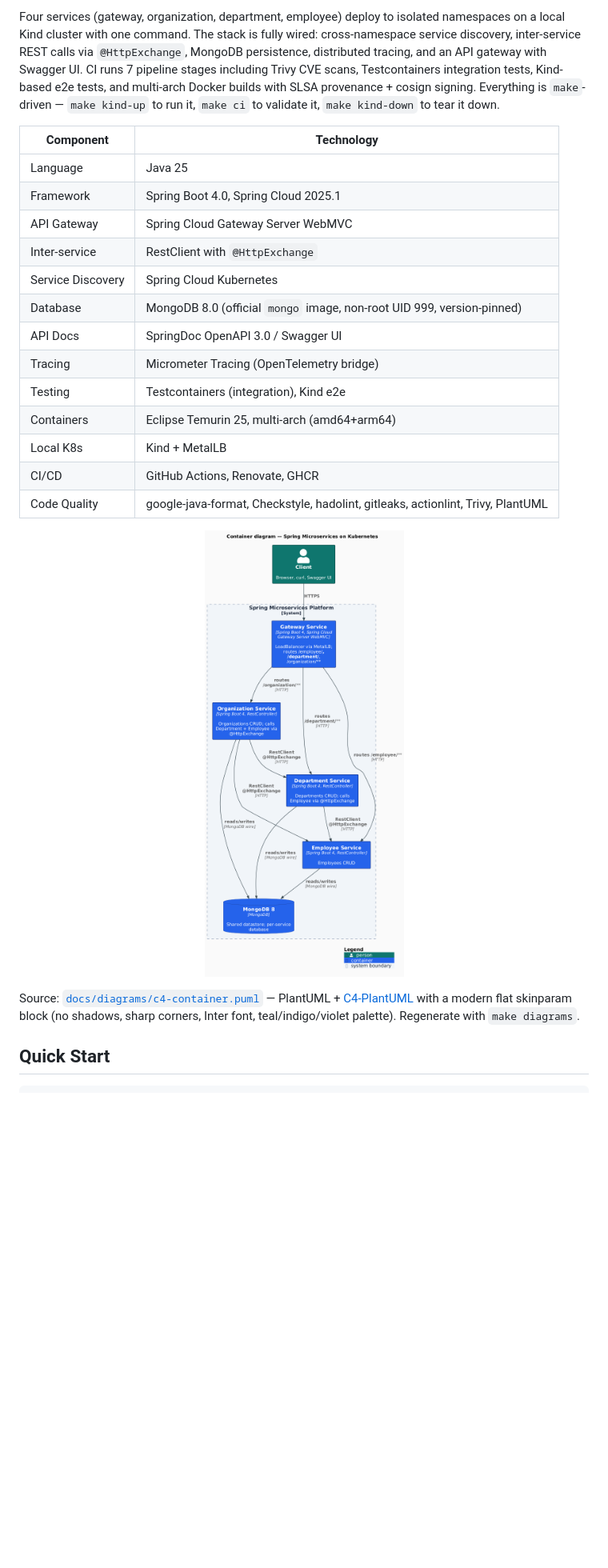
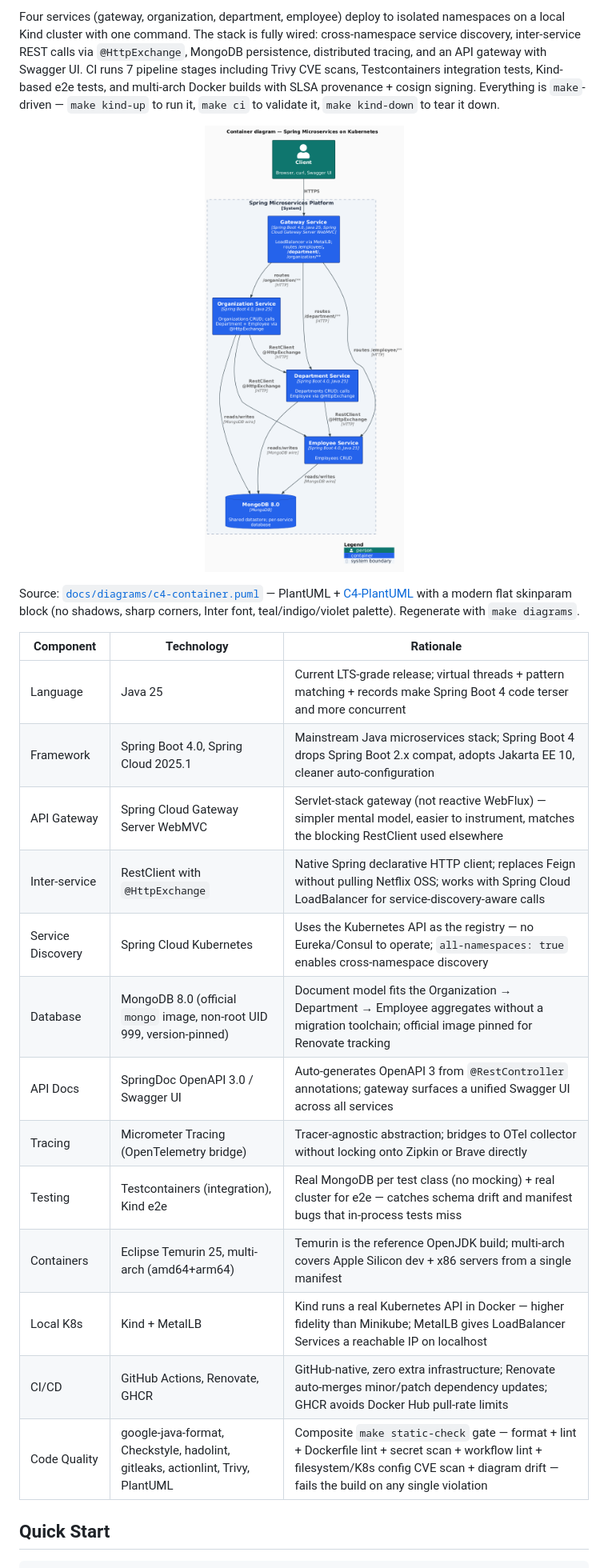
Before and after one commit to AndriyKalashnykov/spring-microservices-k8s, a Markdown page: README.md, the part around one of its changes. Shown at 80% size. Rendered like a GitHub page; pictures changed too: docs/diagrams/out/c4-container.png; blank space fills up the shorter version.

```diff
--- a/README.md
+++ b/README.md
@@ -9,25 +9,25 @@ Production-grade Spring Boot + Spring Cloud Kubernetes microservices — not a t
 
 Four services (gateway, organization, department, employee) deploy to isolated namespaces on a local Kind cluster with one command. The stack is fully wired: cross-namespace service discovery, inter-service REST calls via `@HttpExchange`, MongoDB persistence, distributed tracing, and an API gateway with Swagger UI. CI runs 7 pipeline stages including Trivy CVE scans, Testcontainers integration tests, Kind-based e2e tests, and multi-arch Docker builds with SLSA provenance + cosign signing. Everything is `make`-driven — `make kind-up` to run it, `make ci` to validate it, `make kind-down` to tear it down.
 
-| Component | Technology |
-|-----------|-----------|
-| Language | Java 25 |
-| Framework | Spring Boot 4.0, Spring Cloud 2025.1 |
-| API Gateway | Spring Cloud Gateway Server WebMVC |
-| Inter-service | RestClient with `@HttpExchange` |
-| Service Discovery | Spring Cloud Kubernetes |
-| Database | MongoDB 8.0 (official `mongo` image, non-root UID 999, version-pinned) |
-| API Docs | SpringDoc OpenAPI 3.0 / Swagger UI |
-| Tracing | Micrometer Tracing (OpenTelemetry bridge) |
-| Testing | Testcontainers (integration), Kind e2e |
-| Containers | Eclipse Temurin 25, multi-arch (amd64+arm64) |
-| Local K8s | Kind + MetalLB |
-| CI/CD | GitHub Actions, Renovate, GHCR |
-| Code Quality | google-java-format, Checkstyle, hadolint, gitleaks, actionlint, Trivy, PlantUML |
-
 <p align="center"><img src="docs/diagrams/out/c4-container.png" alt="C4 Container diagram — Spring Microservices on Kubernetes" width="720"></p>
 
 Source: [`docs/diagrams/c4-container.puml`](docs/diagrams/c4-container.puml) — PlantUML + [C4-PlantUML](https://github.com/plantuml-stdlib/C4-PlantUML) with a modern flat skinparam block (no shadows, sharp corners, Inter font, teal/indigo/violet palette). Regenerate with `make diagrams`.
+
+| Component | Technology | Rationale |
+|-----------|-----------|-----------|
+| Language | Java 25 | Current LTS-grade release; virtual threads + pattern matching + records make Spring Boot 4 code terser and more concurrent |
+| Framework | Spring Boot 4.0, Spring Cloud 2025.1 | Mainstream Java microservices stack; Spring Boot 4 drops Spring Boot 2.x compat, adopts Jakarta EE 10, cleaner auto-configuration |
+| API Gateway | Spring Cloud Gateway Server WebMVC | Servlet-stack gateway (not reactive WebFlux) — simpler mental model, easier to instrument, matches the blocking RestClient used elsewhere |
+| Inter-service | RestClient with `@HttpExchange` | Native Spring declarative HTTP client; replaces Feign without pulling Netflix OSS; works with Spring Cloud LoadBalancer for service-discovery-aware calls |
+| Service Discovery | Spring Cloud Kubernetes | Uses the Kubernetes API as the registry — no Eureka/Consul to operate; `all-namespaces: true` enables cross-namespace discovery |
+| Database | MongoDB 8.0 (official `mongo` image, non-root UID 999, version-pinned) | Document model fits the Organization → Department → Employee aggregates without a migration toolchain; official image pinned for Renovate tracking |
+| API Docs | SpringDoc OpenAPI 3.0 / Swagger UI | Auto-generates OpenAPI 3 from `@RestController` annotations; gateway surfaces a unified Swagger UI across all services |
+| Tracing | Micrometer Tracing (OpenTelemetry bridge) | Tracer-agnostic abstraction; bridges to OTel collector without locking onto Zipkin or Brave directly |
+| Testing | Testcontainers (integration), Kind e2e | Real MongoDB per test class (no mocking) + real cluster for e2e — catches schema drift and manifest bugs that in-process tests miss |
+| Containers | Eclipse Temurin 25, multi-arch (amd64+arm64) | Temurin is the reference OpenJDK build; multi-arch covers Apple Silicon dev + x86 servers from a single manifest |
+| Local K8s | Kind + MetalLB | Kind runs a real Kubernetes API in Docker — higher fidelity than Minikube; MetalLB gives LoadBalancer Services a reachable IP on localhost |
+| CI/CD | GitHub Actions, Renovate, GHCR | GitHub-native, zero extra infrastructure; Renovate auto-merges minor/patch dependency updates; GHCR avoids Docker Hub pull-rate limits |
+| Code Quality | google-java-format, Checkstyle, hadolint, gitleaks, actionlint, Trivy, PlantUML | Composite `make static-check` gate — format + lint + Dockerfile lint + secret scan + workflow lint + filesystem/K8s config CVE scan + diagram drift — fails the build on any single violation |
 
 ## Quick Start
 
```
Also changed, not shown: other parts of README.md (+63 -28 lines), CLAUDE.md (+2 -3 lines), docs/reference-architecture.md (+7 -3 lines), docs/diagrams/out/c4-deployment.png, docs/diagrams/out/c4-dns.png (deleted), 4 other files.
